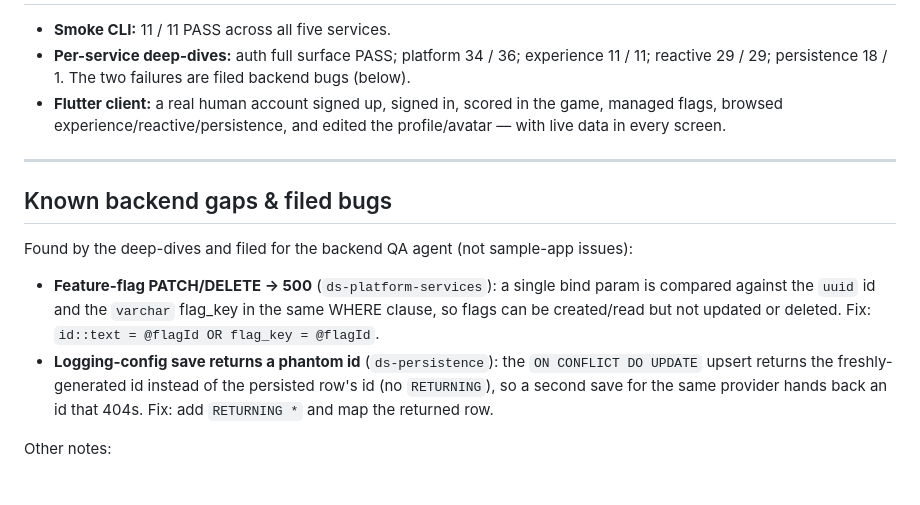
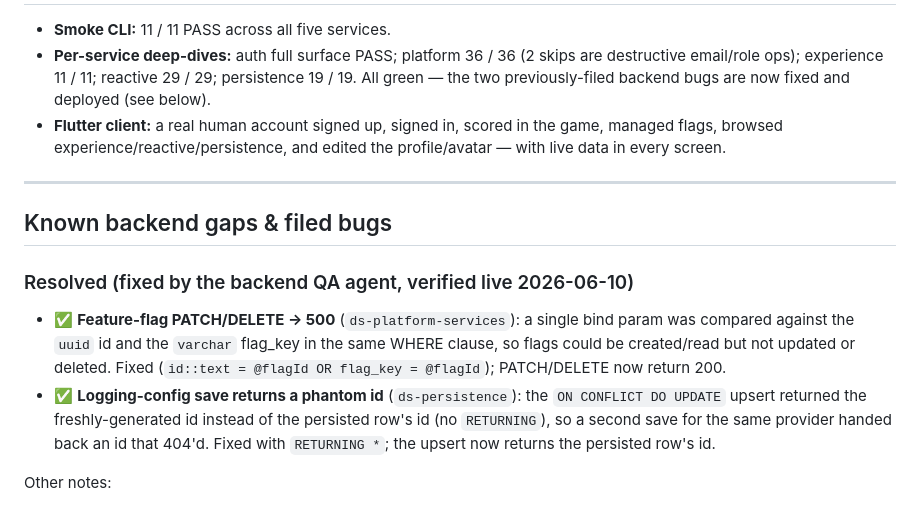
Before and after one commit to brian-chebon/dartstream-sample-app, a Markdown page: README.md, the part around one of its changes. Drawn GitHub-style.

Commit message:
docs: mark feature-flag 500 + logging phantom-id bugs fixed (verified live)
Both backend bugs deployed by the QA agent and re-verified against
live dartstream-prod on 2026-06-10:
- platform_deepdive.dart -> 36/0 (feature-flag PATCH/DELETE now 200)
- persistence_deepdive.dart -> 19/0 (logging-config upsert returns persisted id)

```diff
--- a/README.md
+++ b/README.md
@@ -382,8 +382,9 @@ go far broader — see their sections above):
 
 - **Smoke CLI:** 11 / 11 PASS across all five services.
-- **Per-service deep-dives:** auth full surface PASS; platform 34 / 36;
-  experience 11 / 11; reactive 29 / 29; persistence 18 / 1. The two failures are
-  filed backend bugs (below).
+- **Per-service deep-dives:** auth full surface PASS; platform 36 / 36 (2 skips
+  are destructive email/role ops); experience 11 / 11; reactive 29 / 29;
+  persistence 19 / 19. All green — the two previously-filed backend bugs are now
+  fixed and deployed (see below).
 - **Flutter client:** a real human account signed up, signed in, scored in the
   game, managed flags, browsed experience/reactive/persistence, and edited the
   profile/avatar — with live data in every screen.
@@ -392,17 +393,17 @@ go far broader — see their sections above):
 
 ## Known backend gaps & filed bugs
 
-Found by the deep-dives and filed for the backend QA agent (not sample-app
-issues):
+### Resolved (fixed by the backend QA agent, verified live 2026-06-10)
 
-- **Feature-flag PATCH/DELETE → 500** (`ds-platform-services`): a single bind
-  param is compared against the `uuid` id and the `varchar` flag_key in the same
-  WHERE clause, so flags can be created/read but not updated or deleted. Fix:
-  `id::text = @flagId OR flag_key = @flagId`.
-- **Logging-config save returns a phantom id** (`ds-persistence`): the
-  `ON CONFLICT DO UPDATE` upsert returns the freshly-generated id instead of the
+- ✅ **Feature-flag PATCH/DELETE → 500** (`ds-platform-services`): a single bind
+  param was compared against the `uuid` id and the `varchar` flag_key in the same
+  WHERE clause, so flags could be created/read but not updated or deleted. Fixed
+  (`id::text = @flagId OR flag_key = @flagId`); PATCH/DELETE now return 200.
+- ✅ **Logging-config save returns a phantom id** (`ds-persistence`): the
+  `ON CONFLICT DO UPDATE` upsert returned the freshly-generated id instead of the
   persisted row's id (no `RETURNING`), so a second save for the same provider
-  hands back an id that 404s. Fix: add `RETURNING *` and map the returned row.
+  handed back an id that 404'd. Fixed with `RETURNING *`; the upsert now returns
+  the persisted row's id.
 
 Other notes:
 
```
Also changed, not shown: other parts of README.md (+1 -1 lines).
